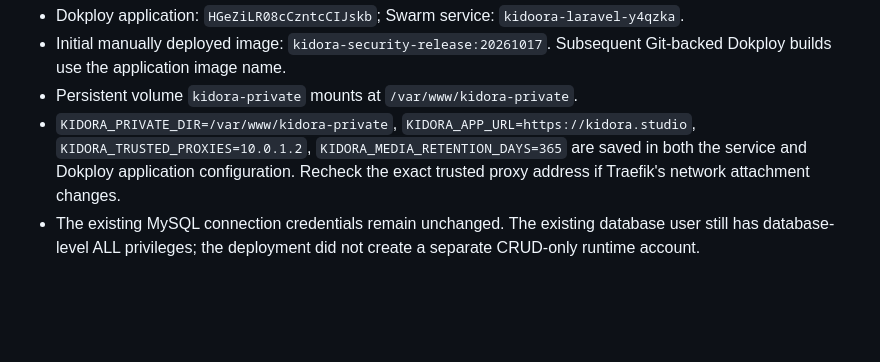
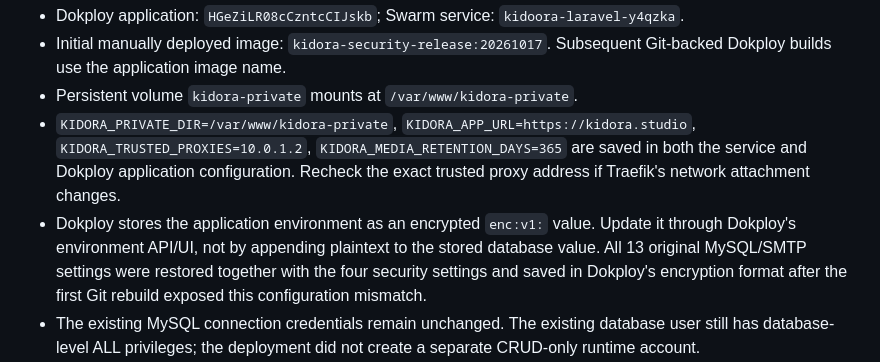
Before and after one commit to moeelbadri/Kidora_MIRAR_, a Markdown page: docs/security-deployment.md, the part around the change. GitHub-like rendering; blank space fills up the shorter version.

Commit message:
Document encrypted Dokploy environment preservation
Record the environment persistence correction so future deployments retain MySQL and SMTP configuration.

Amp-Thread-ID: https://ampcode.com/threads/T-01a13ee3-0d69-7538-8f38-e6f39f970d75
Co-authored-by: Amp <amp@ampcode.com>

```diff
--- a/docs/security-deployment.md
+++ b/docs/security-deployment.md
@@ -15,6 +15,11 @@ application timezone were intentionally not changed.
   `KIDORA_TRUSTED_PROXIES=10.0.1.2`, `KIDORA_MEDIA_RETENTION_DAYS=365` are saved
   in both the service and Dokploy application configuration. Recheck the exact
   trusted proxy address if Traefik's network attachment changes.
+- Dokploy stores the application environment as an encrypted `enc:v1:` value.
+  Update it through Dokploy's environment API/UI, not by appending plaintext to
+  the stored database value. All 13 original MySQL/SMTP settings were restored
+  together with the four security settings and saved in Dokploy's encryption
+  format after the first Git rebuild exposed this configuration mismatch.
 - The existing MySQL connection credentials remain unchanged. The existing
   database user still has database-level ALL privileges; the deployment did not
   create a separate CRUD-only runtime account.
```
